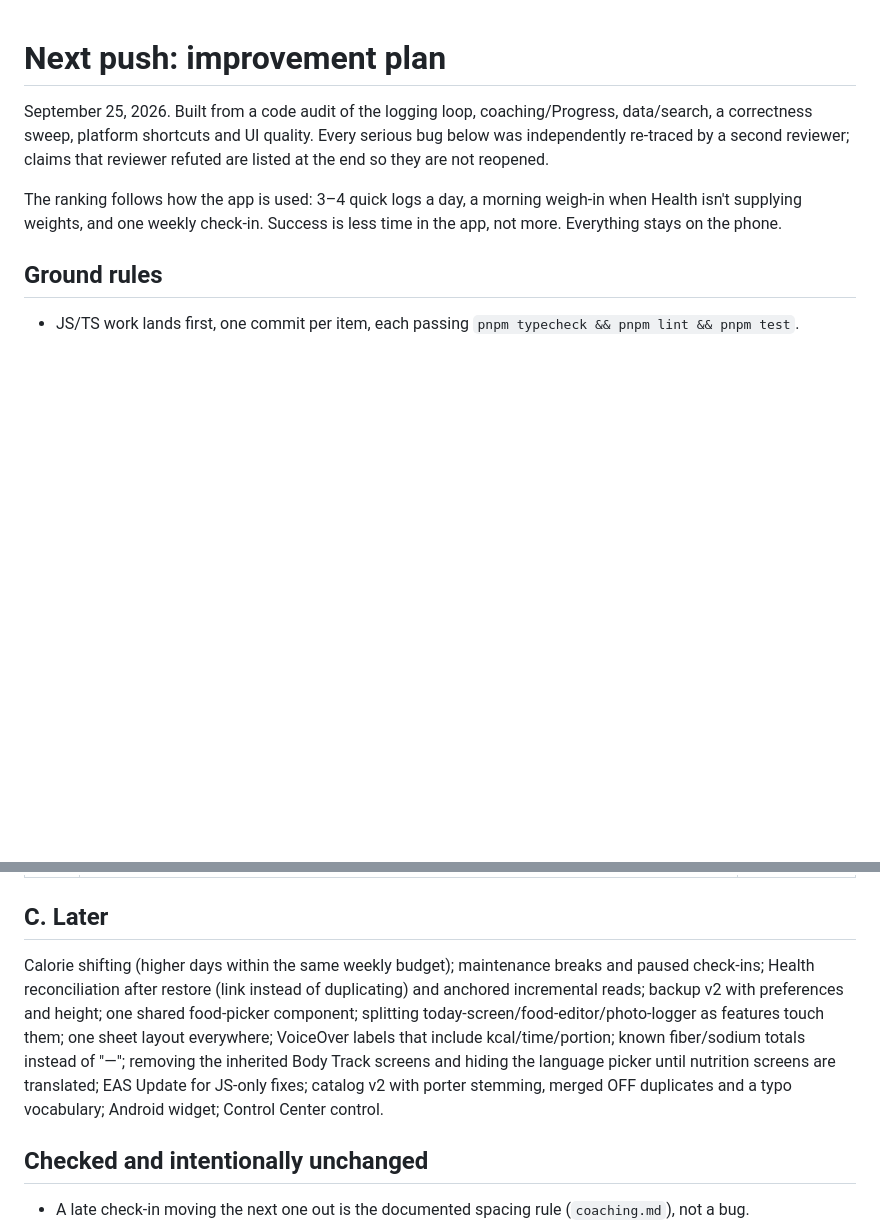
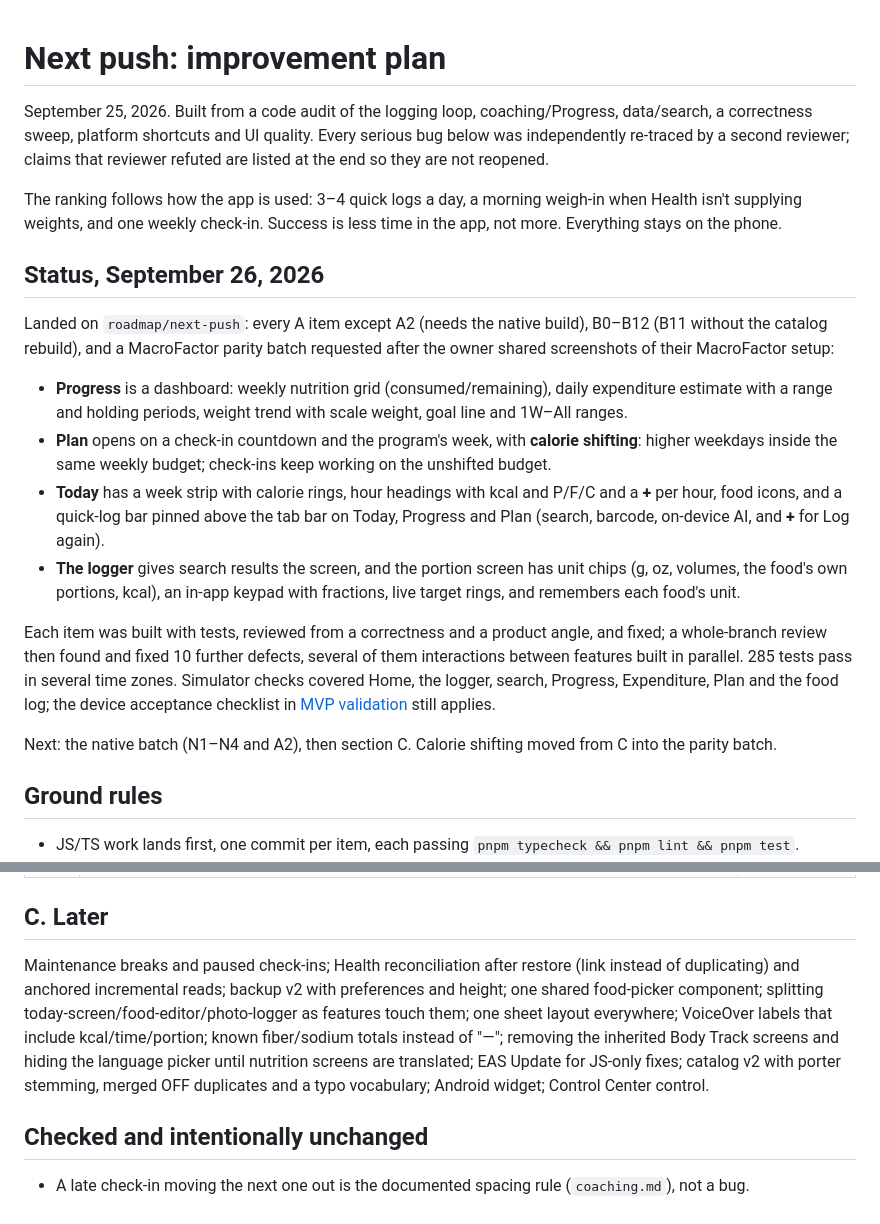
Before and after one commit to swsvindland/macro-track, a Markdown page: docs/roadmap.md, 2 parts joined by grey strips. Drawn GitHub-style; blank space fills up the shorter version.

Commit message:
Record what landed in the next push
Co-Authored-By: Claude Opus 5.5 <noreply@anthropic.com>

```diff
--- a/docs/roadmap.md
+++ b/docs/roadmap.md
@@ -3,6 +3,19 @@
 September 25, 2026. Built from a code audit of the logging loop, coaching/Progress, data/search, a correctness sweep, platform shortcuts and UI quality. Every serious bug below was independently re-traced by a second reviewer; claims that reviewer refuted are listed at the end so they are not reopened.
 
 The ranking follows how the app is used: 3–4 quick logs a day, a morning weigh-in when Health isn't supplying weights, and one weekly check-in. Success is less time in the app, not more. Everything stays on the phone.
+
+## Status, September 26, 2026
+
+Landed on `roadmap/next-push`: every A item except A2 (needs the native build), B0–B12 (B11 without the catalog rebuild), and a MacroFactor parity batch requested after the owner shared screenshots of their MacroFactor setup:
+
+- **Progress** is a dashboard: weekly nutrition grid (consumed/remaining), daily expenditure estimate with a range and holding periods, weight trend with scale weight, goal line and 1W–All ranges.
+- **Plan** opens on a check-in countdown and the program's week, with **calorie shifting**: higher weekdays inside the same weekly budget; check-ins keep working on the unshifted budget.
+- **Today** has a week strip with calorie rings, hour headings with kcal and P/F/C and a **+** per hour, food icons, and a quick-log bar pinned above the tab bar on Today, Progress and Plan (search, barcode, on-device AI, and **+** for Log again).
+- **The logger** gives search results the screen, and the portion screen has unit chips (g, oz, volumes, the food's own portions, kcal), an in-app keypad with fractions, live target rings, and remembers each food's unit.
+
+Each item was built with tests, reviewed from a correctness and a product angle, and fixed; a whole-branch review then found and fixed 10 further defects, several of them interactions between features built in parallel. 285 tests pass in several time zones. Simulator checks covered Home, the logger, search, Progress, Expenditure, Plan and the food log; the device acceptance checklist in [MVP validation](mvp-validation.md) still applies.
+
+Next: the native batch (N1–N4 and A2), then section C. Calorie shifting moved from C into the parity batch.
 
 ## Ground rules
 
@@ -65,7 +78,7 @@ The ranking follows how the app is used: 3–4 quick logs a day, a morning weigh
 
 ## C. Later
 
-Calorie shifting (higher days within the same weekly budget); maintenance breaks and paused check-ins; Health reconciliation after restore (link instead of duplicating) and anchored incremental reads; backup v2 with preferences and height; one shared food-picker component; splitting today-screen/food-editor/photo-logger as features touch them; one sheet layout everywhere; VoiceOver labels that include kcal/time/portion; known fiber/sodium totals instead of "—"; removing the inherited Body Track screens and hiding the language picker until nutrition screens are translated; EAS Update for JS-only fixes; catalog v2 with porter stemming, merged OFF duplicates and a typo vocabulary; Android widget; Control Center control.
+Maintenance breaks and paused check-ins; Health reconciliation after restore (link instead of duplicating) and anchored incremental reads; backup v2 with preferences and height; one shared food-picker component; splitting today-screen/food-editor/photo-logger as features touch them; one sheet layout everywhere; VoiceOver labels that include kcal/time/portion; known fiber/sodium totals instead of "—"; removing the inherited Body Track screens and hiding the language picker until nutrition screens are translated; EAS Update for JS-only fixes; catalog v2 with porter stemming, merged OFF duplicates and a typo vocabulary; Android widget; Control Center control.
 
 ## Checked and intentionally unchanged
 
```
